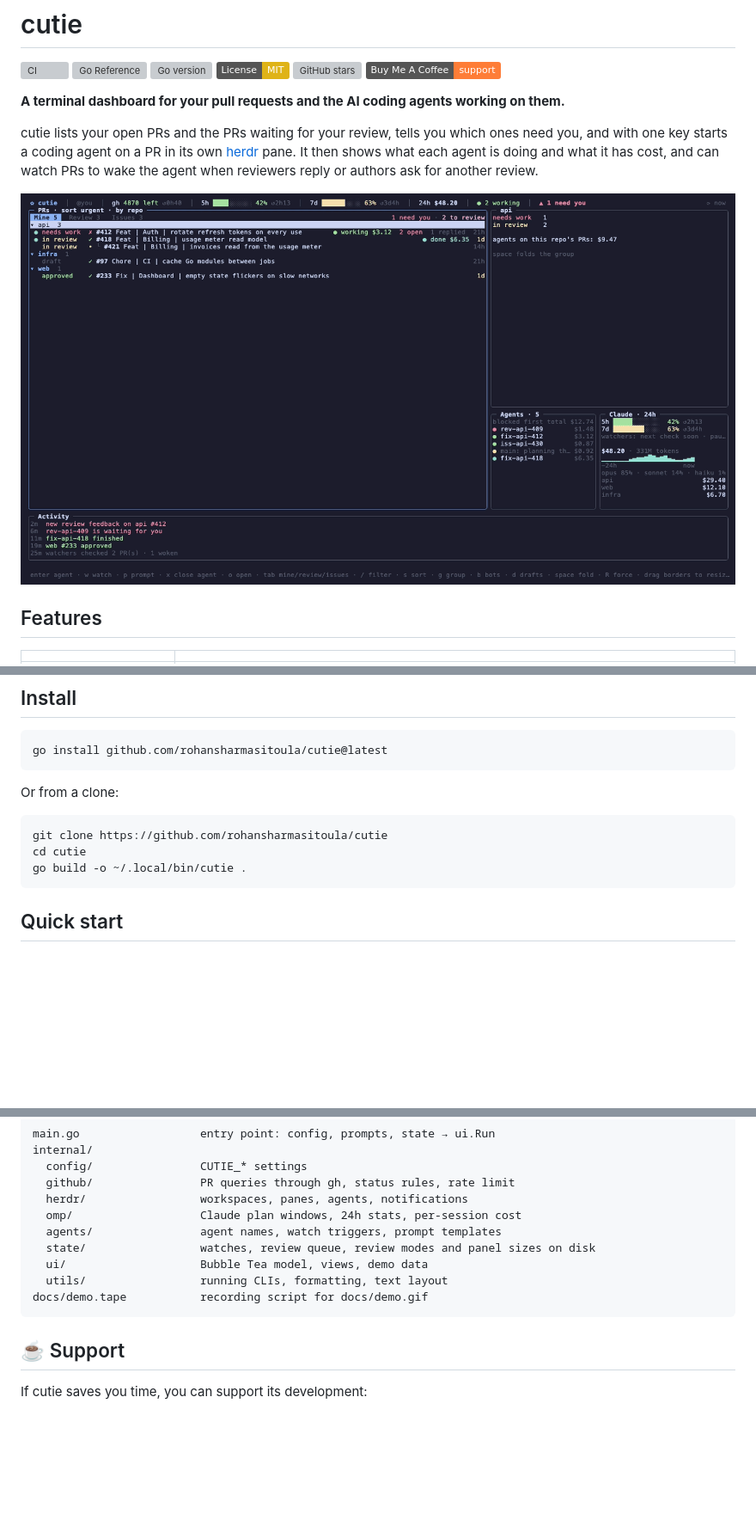
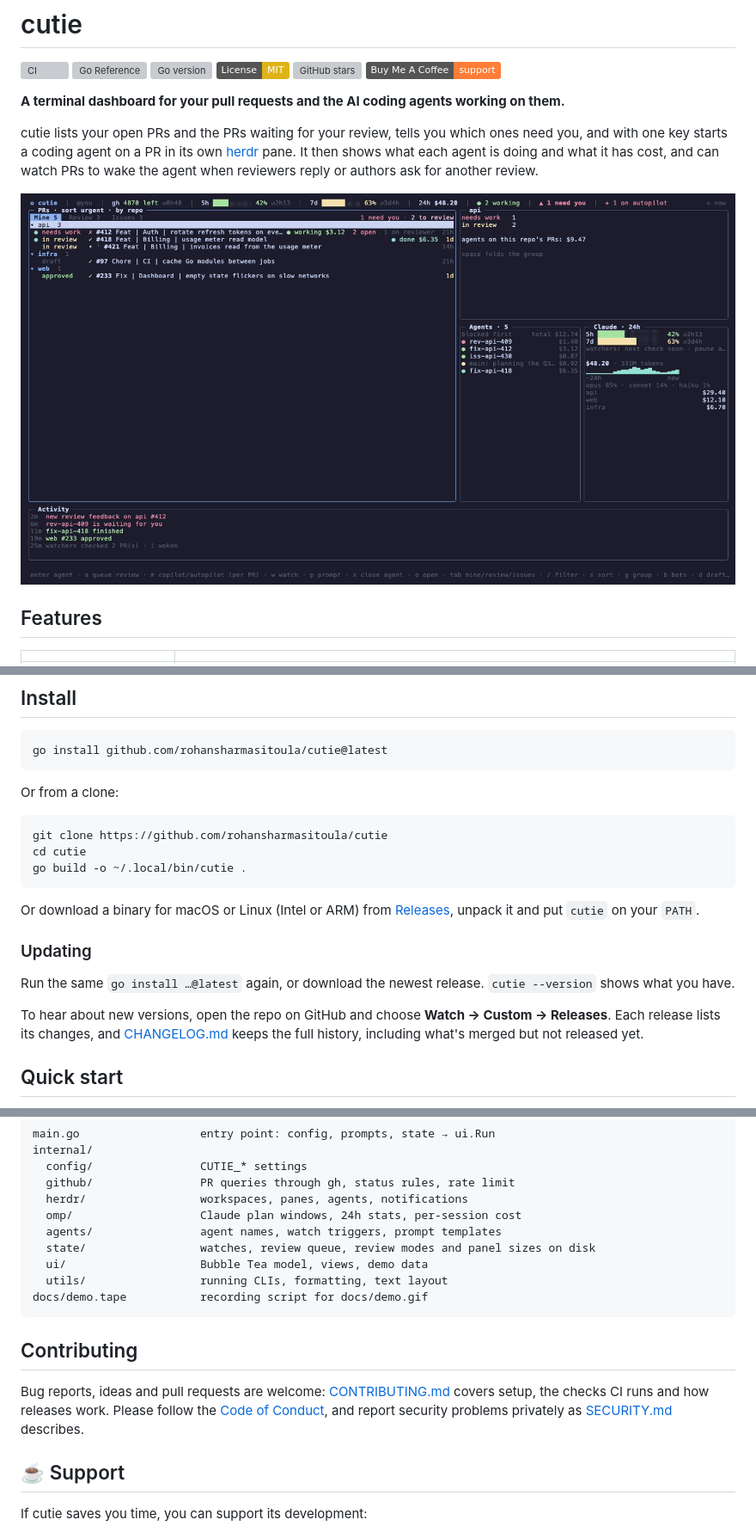
Before and after one commit to rohansharmasitoula/cutie, a Markdown page: README.md, 3 parts joined by grey strips. Shown at 86% size. GitHub-like rendering; pictures changed too: docs/demo.gif; badges without logos; blank space fills up the shorter version; grey boxes are pictures that could not be loaded.

````diff
--- a/README.md
+++ b/README.md
@@ -51,6 +51,14 @@ git clone https://github.com/rohansharmasitoula/cutie
 cd cutie
 go build -o ~/.local/bin/cutie .
 ```
+
+Or download a binary for macOS or Linux (Intel or ARM) from [Releases](https://github.com/rohansharmasitoula/cutie/releases), unpack it and put `cutie` on your `PATH`.
+
+### Updating
+
+Run the same `go install …@latest` again, or download the newest release. `cutie --version` shows what you have.
+
+To hear about new versions, open the repo on GitHub and choose **Watch → Custom → Releases**. Each release lists its changes, and [CHANGELOG.md](CHANGELOG.md) keeps the full history, including what's merged but not released yet.
 
 ## Quick start
 
@@ -184,6 +192,10 @@ internal/
 docs/demo.tape           recording script for docs/demo.gif
 ```
 
+## Contributing
+
+Bug reports, ideas and pull requests are welcome: [CONTRIBUTING.md](CONTRIBUTING.md) covers setup, the checks CI runs and how releases work. Please follow the [Code of Conduct](CODE_OF_CONDUCT.md), and report security problems privately as [SECURITY.md](SECURITY.md) describes.
+
 ## ☕ Support
 
 If cutie saves you time, you can support its development:
````
Also changed, not shown: .github/pull_request_template.md (added, +14 -0 lines), CHANGELOG.md (added, +51 -0 lines), CODE_OF_CONDUCT.md (added, +83 -0 lines), CONTRIBUTING.md (added, +53 -0 lines), SECURITY.md (added, +15 -0 lines), 10 other files.
